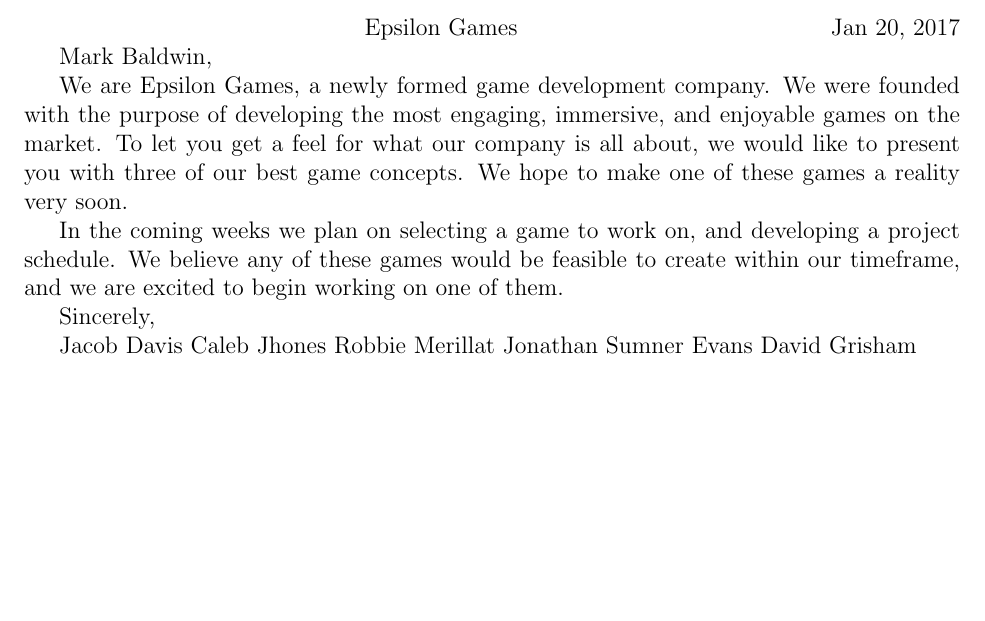
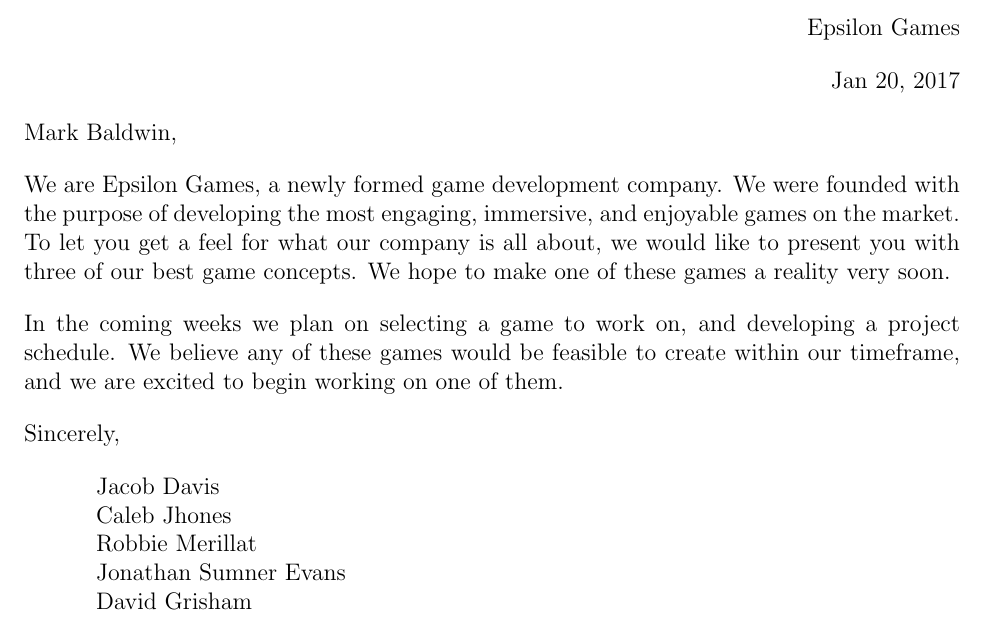
Before and after one commit to BloodRaine/Game-Dev-Final-Project, a LaTeX document (phase1/phase1.tex): part of page 1 of 2, cut so that both start at the same text, the shorter picture padded with empty space. Compiled offline with pdfLaTeX.

Commit message:
Made the phase1 doc look good

```diff
--- a/phase1/phase1.tex
+++ b/phase1/phase1.tex
@@ -3,6 +3,11 @@
 \usepackage{graphicx}
 \usepackage[pdftex]{hyperref}
 \usepackage[english]{babel}
+
+\setlength\parindent{0pt}
+\setlength\parskip{1em}
+
+\newcommand\tab[1][.5in]{\hspace*{#1}}
 
 \begin{document}
 
@@ -11,20 +16,26 @@
 % .pdf format.  Note, if you do not know how to construct a business letter, do a little research.
 
 \hfill Epsilon Games
+
 \hfill Jan 20, 2017
 
 Mark Baldwin,
 
-We are Epsilon Games, a newly formed game development company. We were founded with the purpose of developing the most engaging, immersive, and enjoyable games on the market. To let you get a feel for what our company is all about, we would like to present you with three of our best game concepts. We hope to make one of these games a reality very soon.
+We are Epsilon Games, a newly formed game development company. We were founded with the purpose of
+developing the most engaging, immersive, and enjoyable games on the market. To let you get a feel
+for what our company is all about, we would like to present you with three of our best game
+concepts. We hope to make one of these games a reality very soon.
 
-In the coming weeks we plan on selecting a game to work on, and developing a project schedule. We believe any of these games would be feasible to create within our timeframe, and we are excited to begin working on one of them.
+In the coming weeks we plan on selecting a game to work on, and developing a project schedule. We
+believe any of these games would be feasible to create within our timeframe, and we are excited to
+begin working on one of them.
 
 Sincerely,
 
-Jacob Davis
-Caleb Jhones
-Robbie Merillat
-Jonathan Sumner Evans
-David Grisham
+\tab Jacob Davis \\
+\tab Caleb Jhones \\
+\tab Robbie Merillat \\
+\tab Jonathan Sumner Evans \\
+\tab David Grisham \\
 
 \newpage
```
Also changed, not shown: phase1/phase1.pdf (added), phase1/phase1.tex (8 more changed lines).
